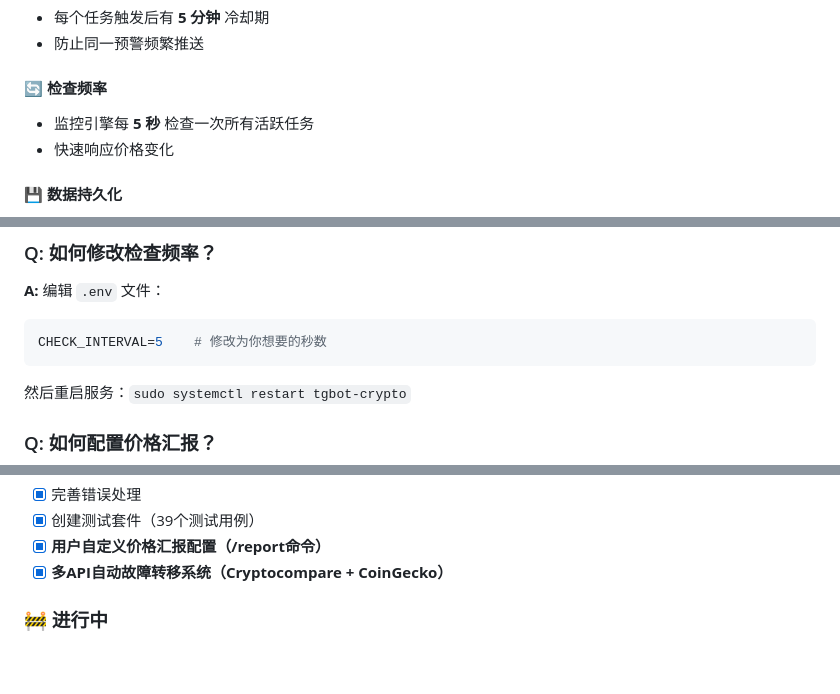
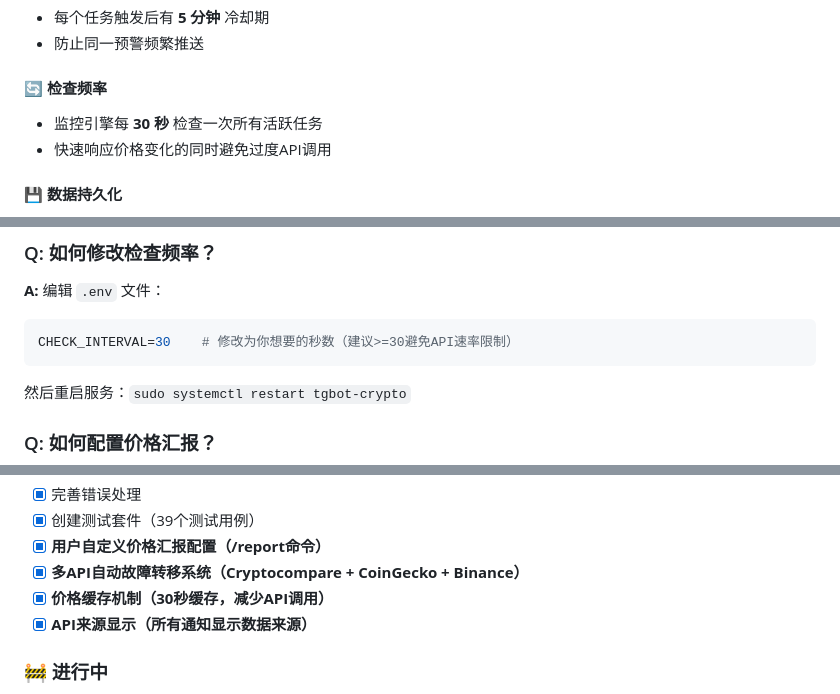
Before and after one commit to White-Lie-88896/telegram-crypto-bot, a Markdown page: README.md, 3 parts joined by grey strips. Drawn GitHub-style; blank space fills up the shorter version.

````diff
--- a/README.md
+++ b/README.md
@@ -243,8 +247,8 @@ python main.py
 - 防止同一预警频繁推送
 
 #### 🔄 检查频率
-- 监控引擎每 **5 秒** 检查一次所有活跃任务
-- 快速响应价格变化
+- 监控引擎每 **30 秒** 检查一次所有活跃任务
+- 快速响应价格变化的同时避免过度API调用
 
 #### 💾 数据持久化
 - 所有任务保存在 SQLite 数据库
@@ -461,7 +467,7 @@ APScheduler 按用户配置的间隔触发
 
 **A:** 编辑 `.env` 文件：
 ```env
-CHECK_INTERVAL=5    # 修改为你想要的秒数
+CHECK_INTERVAL=30    # 修改为你想要的秒数（建议>=30避免API速率限制）
 ```
 然后重启服务：`sudo systemctl restart tgbot-crypto`
 
@@ -532,7 +538,9 @@ python scripts/init_db.py
 - [x] 完善错误处理
 - [x] 创建测试套件（39个测试用例）
 - [x] **用户自定义价格汇报配置（/report命令）**
-- [x] **多API自动故障转移系统（Cryptocompare + CoinGecko）**
+- [x] **多API自动故障转移系统（Cryptocompare + CoinGecko + Binance）**
+- [x] **价格缓存机制（30秒缓存，减少API调用）**
+- [x] **API来源显示（所有通知显示数据来源）**
 
 ### 🚧 进行中
 - [ ] 优化消息格式
````
Also changed, not shown: other parts of README.md (+12 -6 lines), FEATURES.md (+35 -13 lines).
